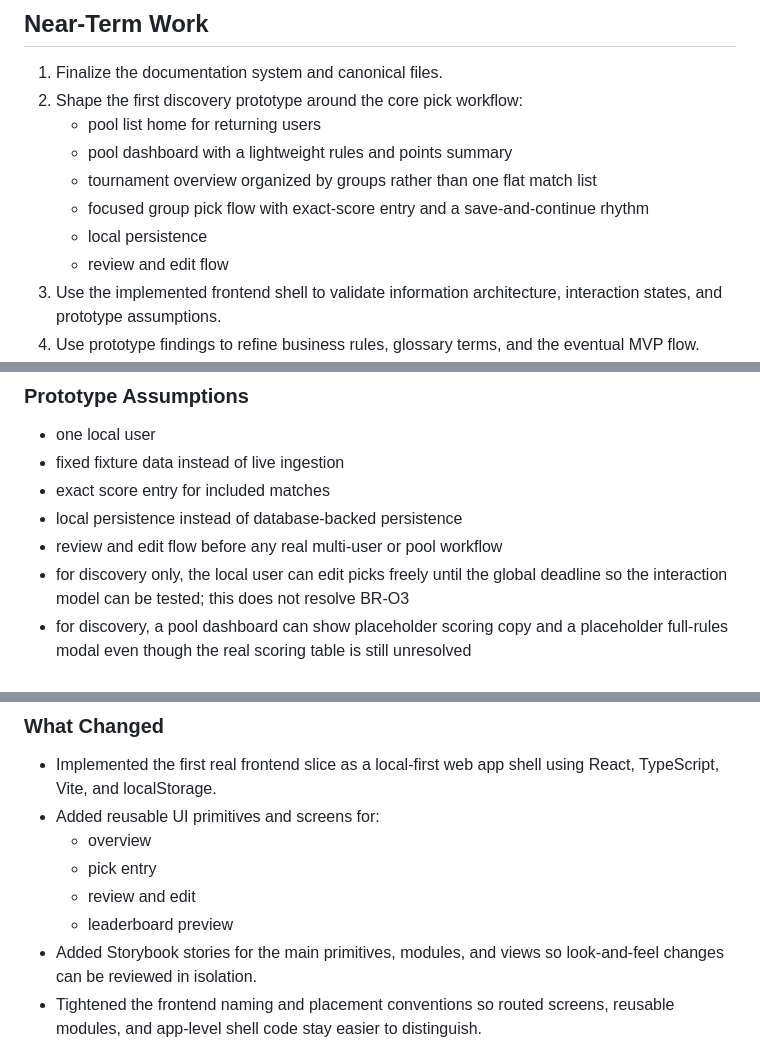
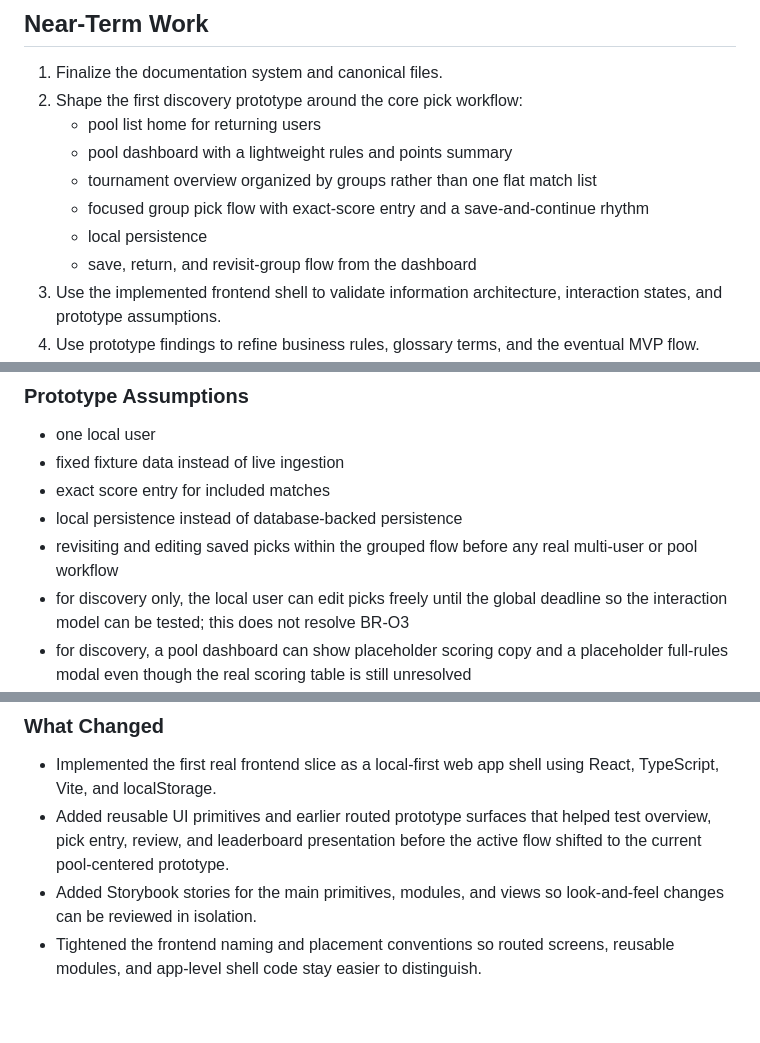
Before and after one commit to metal-gogo/pickem-engine, a Markdown page: docs/implementation-plan/current.md, 3 parts joined by grey strips. Drawn GitHub-style; blank space fills up the shorter version.

Commit message:
docs(plan): align implementation plan with active prototype flow

```diff
--- a/docs/implementation-plan/current.md
+++ b/docs/implementation-plan/current.md
@@ -31,7 +31,7 @@ This is a sequencing rule, not a redefinition of the MVP.
    - tournament overview organized by groups rather than one flat match list
    - focused group pick flow with exact-score entry and a save-and-continue rhythm
    - local persistence
-   - review and edit flow
+   - save, return, and revisit-group flow from the dashboard
 3. Use the implemented frontend shell to validate information architecture, interaction states, and prototype assumptions.
 4. Use prototype findings to refine business rules, glossary terms, and the eventual MVP flow.
 5. Resolve the highest-leverage deferred MVP questions once the core interaction model is more concrete:
@@ -60,7 +60,7 @@ This is a sequencing rule, not a redefinition of the MVP.
 - fixed fixture data instead of live ingestion
 - exact score entry for included matches
 - local persistence instead of database-backed persistence
-- review and edit flow before any real multi-user or pool workflow
+- revisiting and editing saved picks within the grouped flow before any real multi-user or pool workflow
 - for discovery only, the local user can edit picks freely until the global deadline so the interaction model can be tested; this does not resolve BR-O3
 - for discovery, a pool dashboard can show placeholder scoring copy and a placeholder full-rules modal even though the real scoring table is still unresolved
 - for discovery, a tournament overview can show projected group outcomes derived from the user's entered picks, but this must be labeled clearly as predicted rather than official
@@ -153,11 +153,7 @@ This is a sequencing rule, not a redefinition of the MVP.
 ### What Changed
 
 - Implemented the first real frontend slice as a local-first web app shell using React, TypeScript, Vite, and localStorage.
-- Added reusable UI primitives and screens for:
-  - overview
-  - pick entry
-  - review and edit
-  - leaderboard preview
+- Added reusable UI primitives and earlier routed prototype surfaces that helped test overview, pick entry, review, and leaderboard presentation before the active flow shifted to the current pool-centered prototype.
 - Added Storybook stories for the main primitives, modules, and views so look-and-feel changes can be reviewed in isolation.
 - Tightened the frontend naming and placement conventions so routed screens, reusable modules, and app-level shell code stay easier to distinguish.
 - Added Storybook MCP wiring and repo guidance so UI-focused agent work can inspect stories and documentation before changing component behavior or styling.
```
Also changed, not shown: other parts of docs/implementation-plan/current.md (+2 -2 lines).
